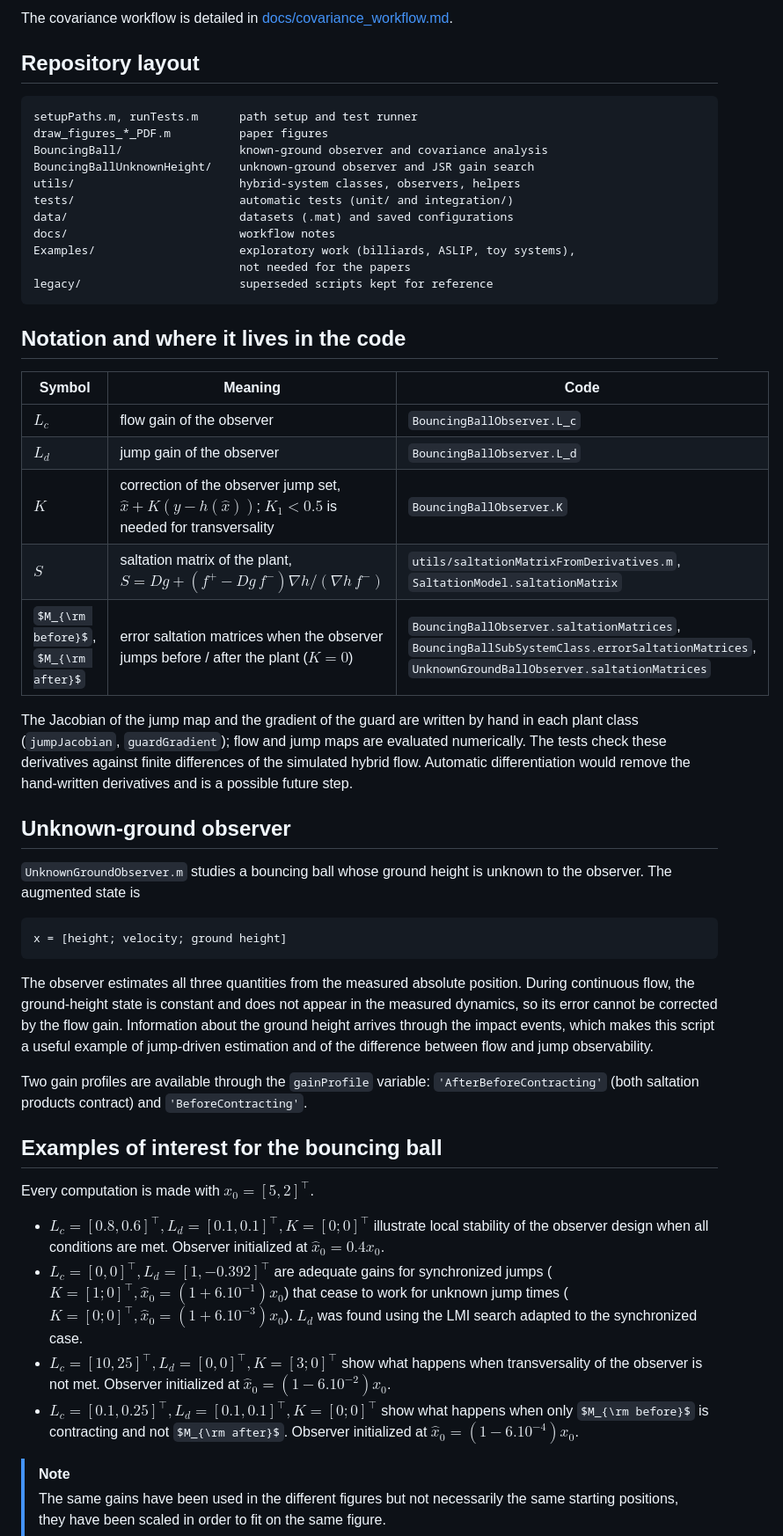
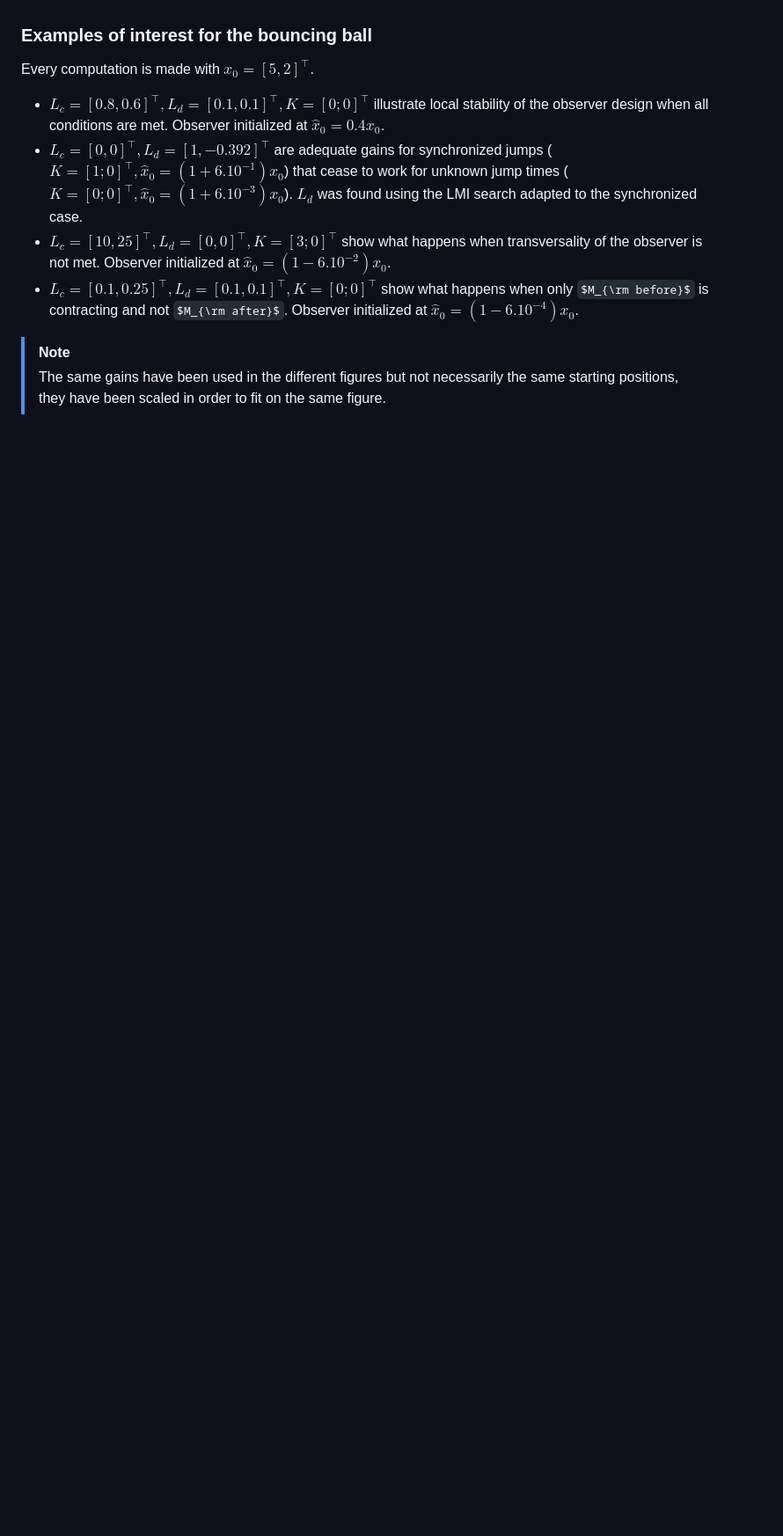
Before and after one commit to valleaume/Saltation_Observer, a Markdown page: README.md, the part around one of its changes. Shown at 88% size. GitHub-like rendering; some formulas as TeX source; blank space fills up the shorter version.

````diff
--- a/README.md
+++ b/README.md
@@ -40,59 +40,5 @@ Every script calls `setupPaths` itself, so it can be run from any folder.
 
-The covariance workflow is detailed in [docs/covariance_workflow.md](docs/covariance_workflow.md).
-
-## Repository layout
-
-```
-setupPaths.m, runTests.m      path setup and test runner
-draw_figures_*_PDF.m          paper figures
-BouncingBall/                 known-ground observer and covariance analysis
-BouncingBallUnknownHeight/    unknown-ground observer and JSR gain search
-utils/                        hybrid-system classes, observers, helpers
-tests/                        automatic tests (unit/ and integration/)
-data/                         datasets (.mat) and saved configurations
-docs/                         workflow notes
-Examples/                     exploratory work (billiards, ASLIP, toy systems),
-                              not needed for the papers
-legacy/                       superseded scripts kept for reference
-```
-
-## Notation and where it lives in the code
-
-| Symbol | Meaning | Code |
-|---|---|---|
-| $L_c$ | flow gain of the observer | `BouncingBallObserver.L_c` |
-| $L_d$ | jump gain of the observer | `BouncingBallObserver.L_d` |
-| $K$ | correction of the observer jump set, $\hat x + K(y - h(\hat x))$; $K_1 < 0.5$ is needed for transversality | `BouncingBallObserver.K` |
-| $S$ | saltation matrix of the plant, $S = Dg + (f^+ - Dg\, f^-)\nabla h / (\nabla h\, f^-)$ | `utils/saltationMatrixFromDerivatives.m`, `SaltationModel.saltationMatrix` |
-| $M_{\rm before}$, $M_{\rm after}$ | error saltation matrices when the observer jumps before / after the plant ($K = 0$) | `BouncingBallObserver.saltationMatrices`, `BouncingBallSubSystemClass.errorSaltationMatrices`, `UnknownGroundBallObserver.saltationMatrices` |
-
-The Jacobian of the jump map and the gradient of the guard are written by
-hand in each plant class (`jumpJacobian`, `guardGradient`); flow and jump
-maps are evaluated numerically. The tests check these derivatives against
-finite differences of the simulated hybrid flow. Automatic differentiation
-would remove the hand-written derivatives and is a possible future step.
-
-## Unknown-ground observer
-
-`UnknownGroundObserver.m` studies a bouncing ball whose ground height is
-unknown to the observer. The augmented state is
-
-```text
-x = [height; velocity; ground height]
-```
-
-The observer estimates all three quantities from the measured absolute
-position. During continuous flow, the ground-height state is constant and
-does not appear in the measured dynamics, so its error cannot be corrected by
-the flow gain. Information about the ground height arrives through the impact
-events, which makes this script a useful example of jump-driven estimation
-and of the difference between flow and jump observability.
-
-Two gain profiles are available through the `gainProfile` variable:
-`'AfterBeforeContracting'` (both saltation products contract) and
-`'BeforeContracting'`.
-
-## Examples of interest for the bouncing ball
+### Examples of interest for the bouncing ball
 
 Every computation is made with $x_0 = [5, 2]^\top$.
 - $L_c = [0.8, 0.6]^\top, L_d = [0.1, 0.1]^\top, K = [0; 0]^\top$ illustrate local stability of the observer design when all conditions are met. Observer initialized at $\hat{x}_0 = 0.4x_0$.
````
Also changed, not shown: other parts of README.md (+49 -52 lines).
